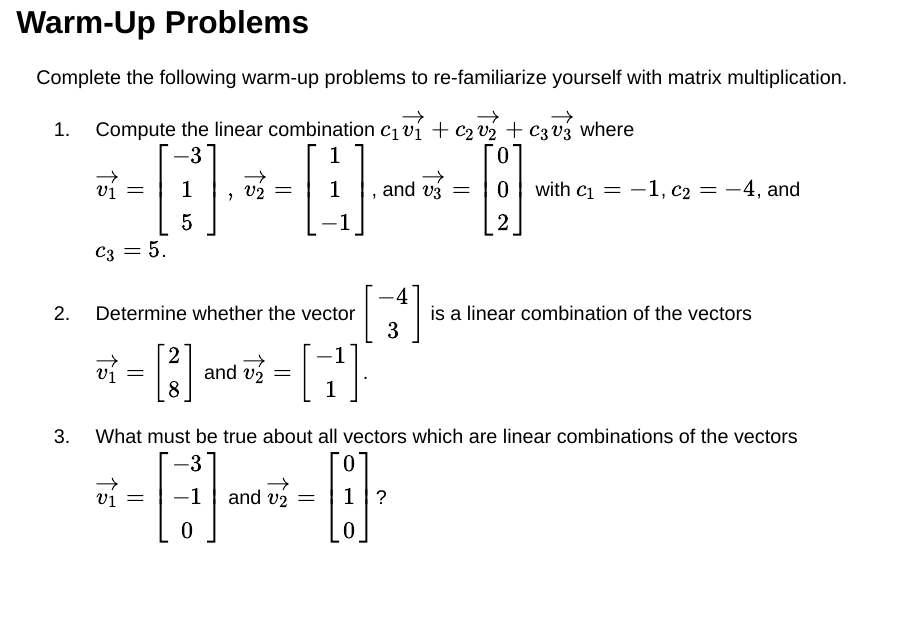
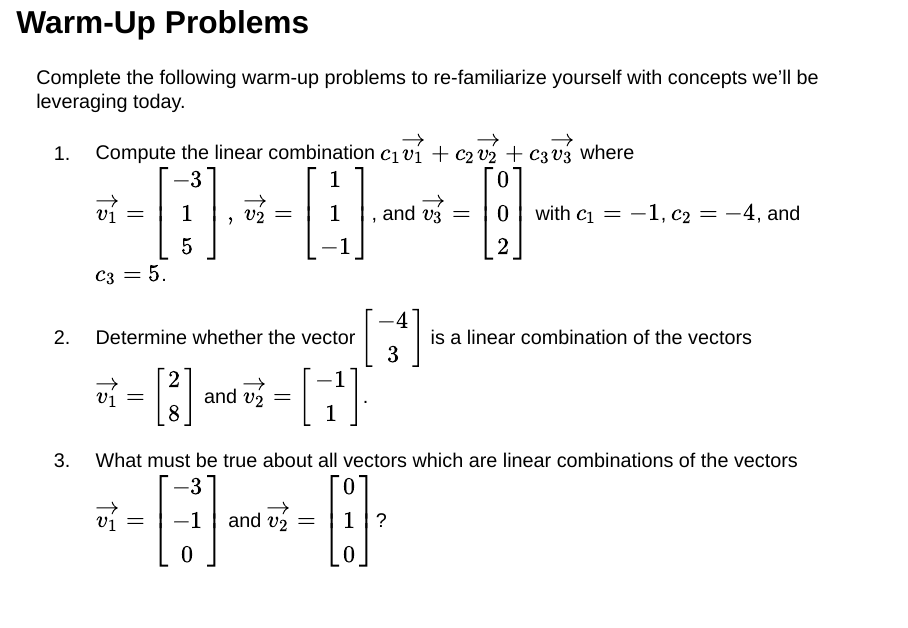
Before and after one commit to agmath/LinearAlgebraCourse, a Quarto document (Notes_Slides/D10_Spans.qmd): page 3 of 31 before the commit and page 3 of 32 after it. Rendered offline with R 4.5, knitr and Pandoc in place of Quarto, with nearby package versions; drawn as Slidy slides in place of the format the file asks for; some code elsewhere in the file could not run offline.

Commit message:
warmup instructions

```diff
--- a/Notes_Slides/D10_Spans.qmd
+++ b/Notes_Slides/D10_Spans.qmd
@@ -49,7 +49,7 @@ a:visited {
 
 :::{.nonincremental}
 
-Complete the following warm-up problems to re-familiarize yourself with matrix multiplication.
+Complete the following warm-up problems to re-familiarize yourself with concepts we'll be leveraging today.
 
 1. Compute the linear combination $c_1\vec{v_1} + c_2\vec{v_2} + c_3\vec{v_3}$ where $\vec{v_1} = \begin{bmatrix} -3\\ 1\\ 5\end{bmatrix},~\vec{v_2} = \begin{bmatrix} 1\\ 1\\ -1\end{bmatrix}$, and $\vec{v_3} = \begin{bmatrix} 0\\ 0\\ 2\end{bmatrix}$ with $c_1 = -1$, $c_2 =-4$, and $c_3 = 5$.
 
```
Also changed, not shown: Notes_Slides/D10_Spans.html.
